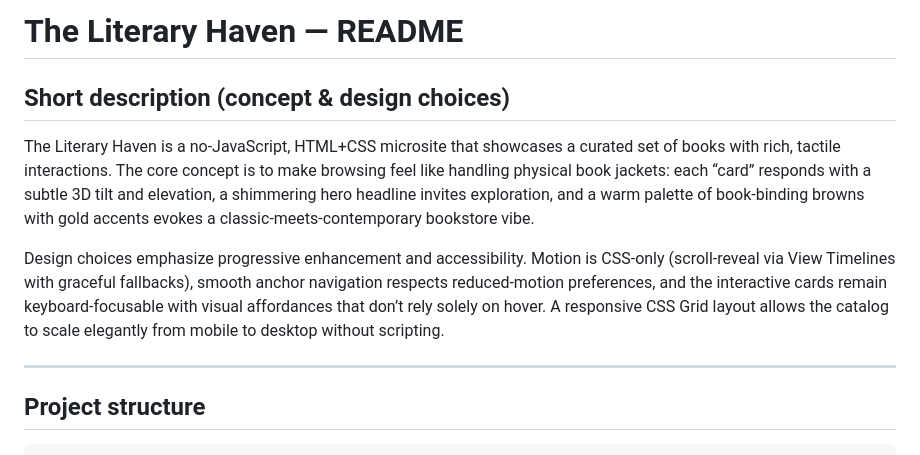
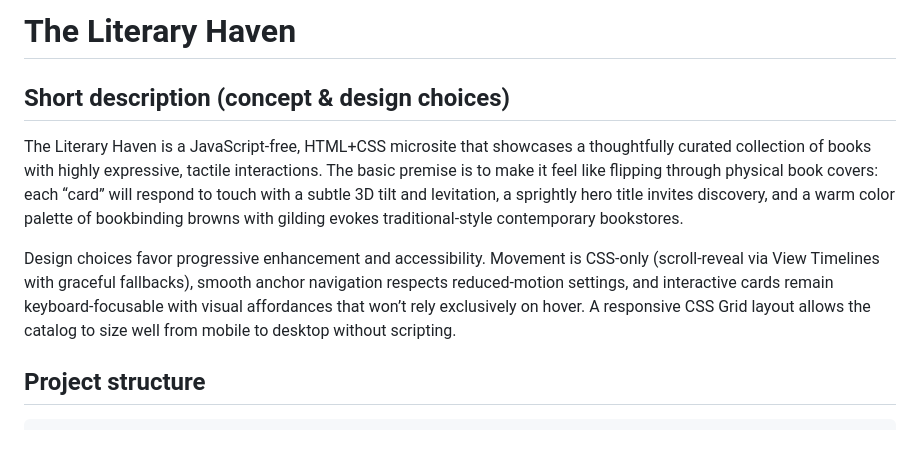
Before and after one commit to TC-al/literary-haven, a Markdown page: README.md, the part around the change. GitHub-like rendering.

```diff
--- a/README.md
+++ b/README.md
@@ -1,12 +1,10 @@
-# The Literary Haven — README
+# The Literary Haven
 
 ## Short description (concept & design choices)
 
-The Literary Haven is a no‑JavaScript, HTML+CSS microsite that showcases a curated set of books with rich, tactile interactions. The core concept is to make browsing feel like handling physical book jackets: each “card” responds with a subtle 3D tilt and elevation, a shimmering hero headline invites exploration, and a warm palette of book‑binding browns with gold accents evokes a classic‑meets‑contemporary bookstore vibe.
+The Literary Haven is a JavaScript‑free, HTML+CSS microsite that showcases a thoughtfully curated collection of books with highly expressive, tactile interactions. The basic premise is to make it feel like flipping through physical book covers: each “card” will respond to touch with a subtle 3D tilt and levitation, a sprightly hero title invites discovery, and a warm color palette of bookbinding browns with gilding evokes traditional‑style contemporary bookstores.
 
-Design choices emphasize progressive enhancement and accessibility. Motion is CSS‑only (scroll‑reveal via View Timelines with graceful fallbacks), smooth anchor navigation respects reduced‑motion preferences, and the interactive cards remain keyboard‑focusable with visual affordances that don’t rely solely on hover. A responsive CSS Grid layout allows the catalog to scale elegantly from mobile to desktop without scripting.
-
----
+Design choices favor progressive enhancement and accessibility. Movement is CSS‑only (scroll‑reveal via View Timelines with graceful fallbacks), smooth anchor navigation respects reduced‑motion settings, and interactive cards remain keyboard‑focusable with visual affordances that won’t rely exclusively on hover. A responsive CSS Grid layout allows the catalog to size well from mobile to desktop without scripting.
 
 ## Project structure
 
```
